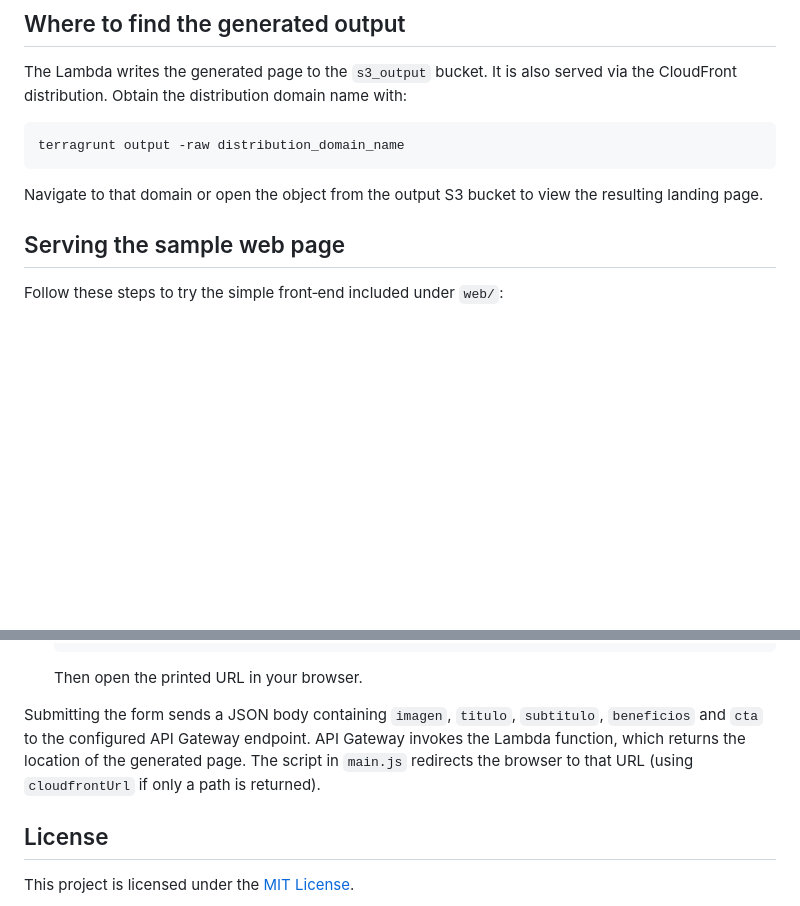
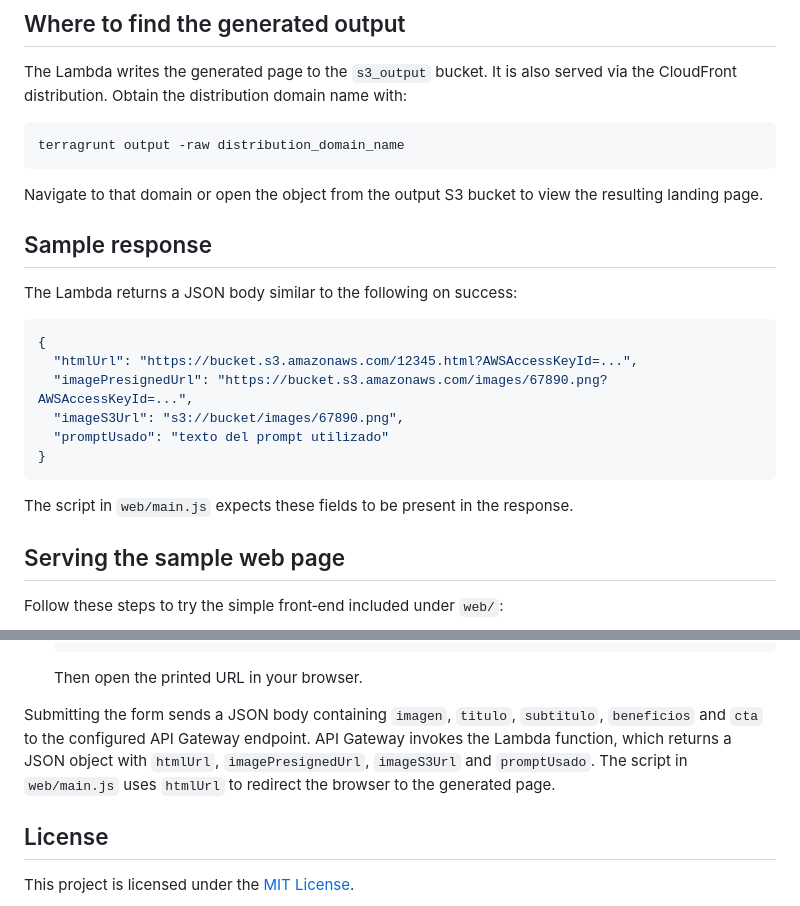
Before and after one commit to alan-bilsky/landing_as_a_service, a Markdown page: README.md, 2 parts joined by grey strips. GitHub-like rendering; blank space fills up the shorter version.

Commit message:
docs: add sample response section

````diff
--- a/README.md
+++ b/README.md
@@ -98,6 +98,21 @@ terragrunt output -raw distribution_domain_name
 
 Navigate to that domain or open the object from the output S3 bucket to view the resulting landing page.
 
+## Sample response
+
+The Lambda returns a JSON body similar to the following on success:
+
+```json
+{
+  "htmlUrl": "https://bucket.s3.amazonaws.com/12345.html?AWSAccessKeyId=...",
+  "imagePresignedUrl": "https://bucket.s3.amazonaws.com/images/67890.png?AWSAccessKeyId=...",
+  "imageS3Url": "s3://bucket/images/67890.png",
+  "promptUsado": "texto del prompt utilizado"
+}
+```
+
+The script in `web/main.js` expects these fields to be present in the response.
+
 
 ## Serving the sample web page
 
@@ -126,9 +141,9 @@ Follow these steps to try the simple front‑end included under `web/`:
 
 Submitting the form sends a JSON body containing `imagen`, `titulo`, `subtitulo`,
 `beneficios` and `cta` to the configured API Gateway endpoint. API Gateway invokes
-the Lambda function, which
-returns the location of the generated page. The script in `main.js` redirects
-the browser to that URL (using `cloudfrontUrl` if only a path is returned).
+the Lambda function, which returns a JSON object with `htmlUrl`, `imagePresignedUrl`,
+`imageS3Url` and `promptUsado`. The script in `web/main.js` uses `htmlUrl` to
+redirect the browser to the generated page.
 
 
 
````
